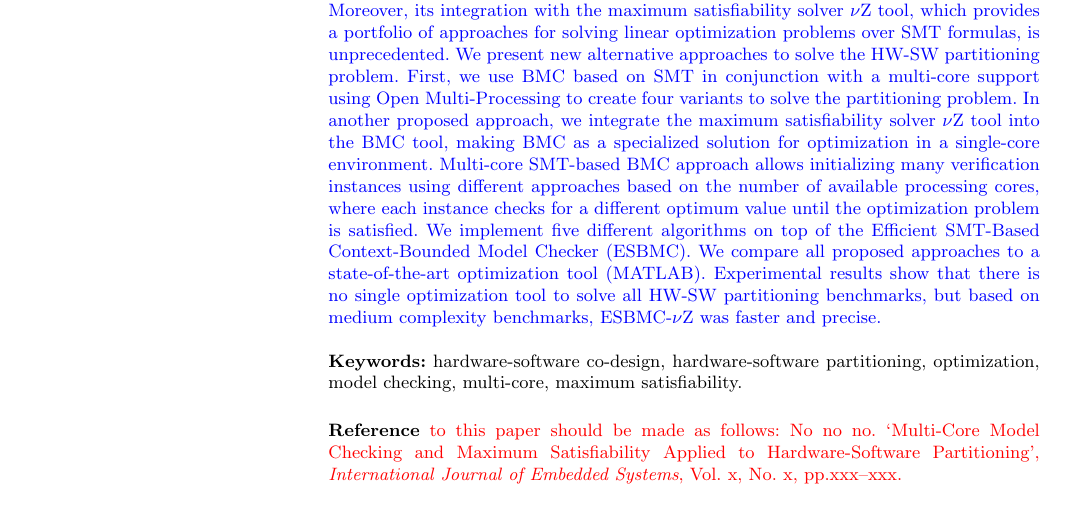
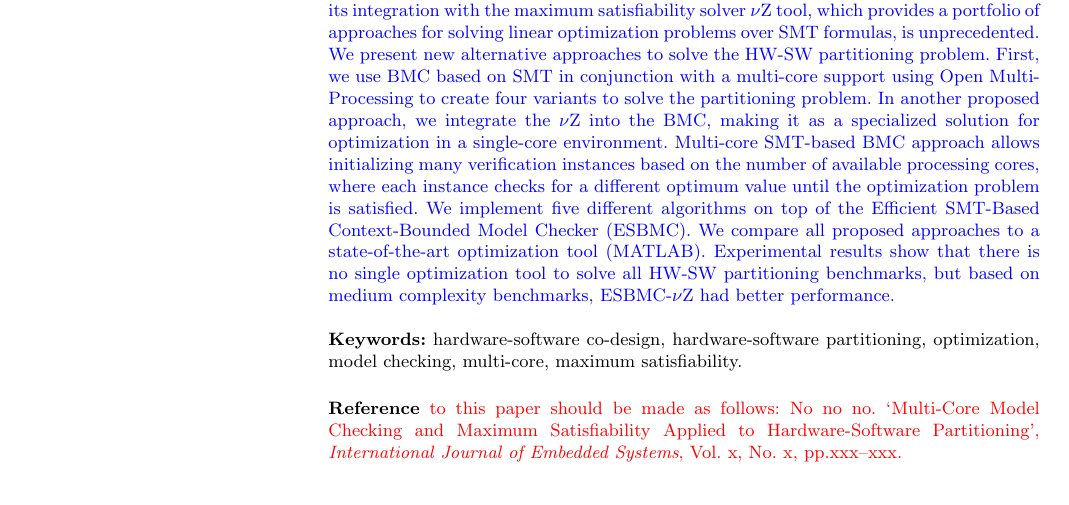
Before and after one commit to EdilsonGalvao/ESBMCParallel, a LaTeX document (Docs/IJES/journal.tex): part of page 2 of 14, cut so that both start at the same text. Compiled offline with pdfLaTeX.

Commit message:
revised abstract

```diff
--- a/Docs/IJES/journal.tex
+++ b/Docs/IJES/journal.tex
@@ -130,7 +130,8 @@ E-mail: \{nonono\}@nonono.com}
 %E-mail: prhsilva2012@gmail.com, lucascordeiro@ufam.edu.br}
 
 \begin{abstract}
-\textcolor{blue}{Bounded Model Checking (BMC) based on Satisfiability Modulo Theories (SMT) is well known by its capability to verify software. Its use as optimization tool, to solve hardware and software (HW-SW) partitioning problem, is something new. Moreover, its integration with the maximum satisfiability solver $\nu$Z tool, which provides a portfolio of approaches for solving linear optimization problems over SMT formulas, is unprecedented. We present new alternative approaches to solve the HW-SW partitioning problem. First, we use BMC based on SMT in conjunction with a multi-core support using Open Multi-Processing to create four variants to solve the partitioning problem. In another proposed approach, we integrate the maximum satisfiability solver $\nu$Z tool into the BMC tool, making BMC as a specialized solution for optimization in a single-core environment. Multi-core SMT-based BMC approach allows initializing many verification instances using different approaches based on the number of available processing cores, where each instance checks for a different optimum value until the optimization problem is satisfied. We implement five different algorithms on top of the Efficient SMT-Based Context-Bounded Model Checker (ESBMC). We compare all proposed approaches to a state-of-the-art optimization tool (MATLAB). Experimental results show that there is no single optimization tool to solve all HW-SW partitioning benchmarks, but based on medium complexity benchmarks, ESBMC-$\nu$Z was faster and precise.}
+\textcolor{blue}{Bounded Model Checking (BMC) based on Satisfiability Modulo Theories (SMT) is well known by its capability to verify software. Its use as optimization tool, to solve hardware and software (HW-SW) partitioning problem, is something new. Moreover, its integration with the maximum satisfiability solver $\nu$Z tool, which provides a portfolio of approaches for solving linear optimization problems over SMT formulas, is unprecedented. We present new alternative approaches to solve the HW-SW partitioning problem. First, we use BMC based on SMT in conjunction with a multi-core support using Open Multi-Processing to create four variants to solve the partitioning problem. In another proposed approach, we integrate the $\nu$Z into the BMC, making it as a specialized solution for optimization in a single-core environment. Multi-core SMT-based BMC approach allows initializing many verification instances based on the number of available processing cores, where each instance checks for a different optimum value until the optimization problem is satisfied. We implement five different algorithms on top of the Efficient SMT-Based Context-Bounded Model Checker (ESBMC). We compare all proposed approaches to a state-of-the-art optimization tool (MATLAB). Experimental results show that there is no single optimization tool to solve all HW-SW partitioning benchmarks, but based on medium complexity benchmarks, ESBMC-$\nu$Z had better performance.}
+
 \end{abstract}
 
 \KEYWORD{hardware-software co-design, hardware-software partitioning, optimization, model checking, multi-core, maximum satisfiability.}
```
Also changed, not shown: Docs/IJES/journal.pdf.
